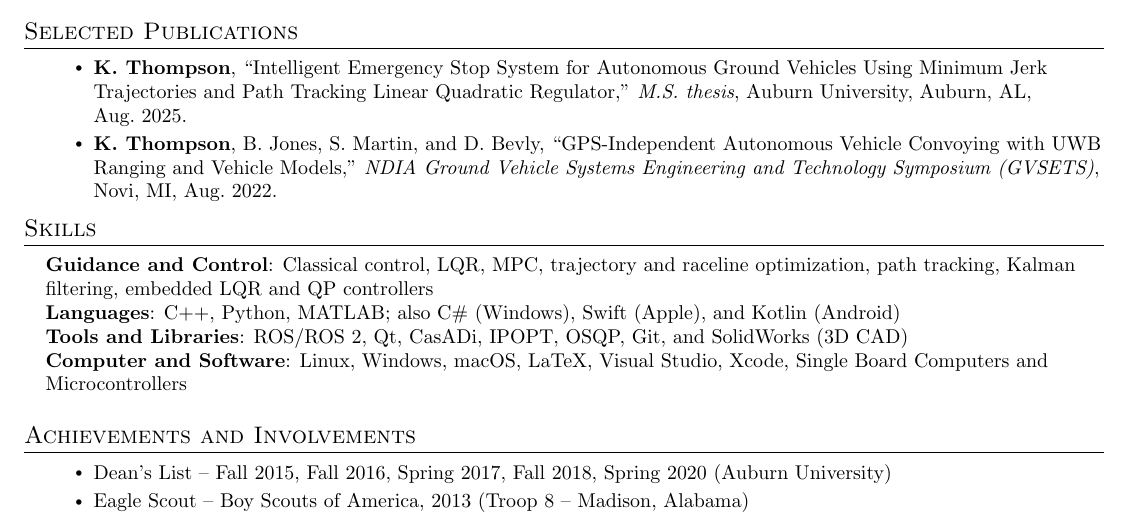
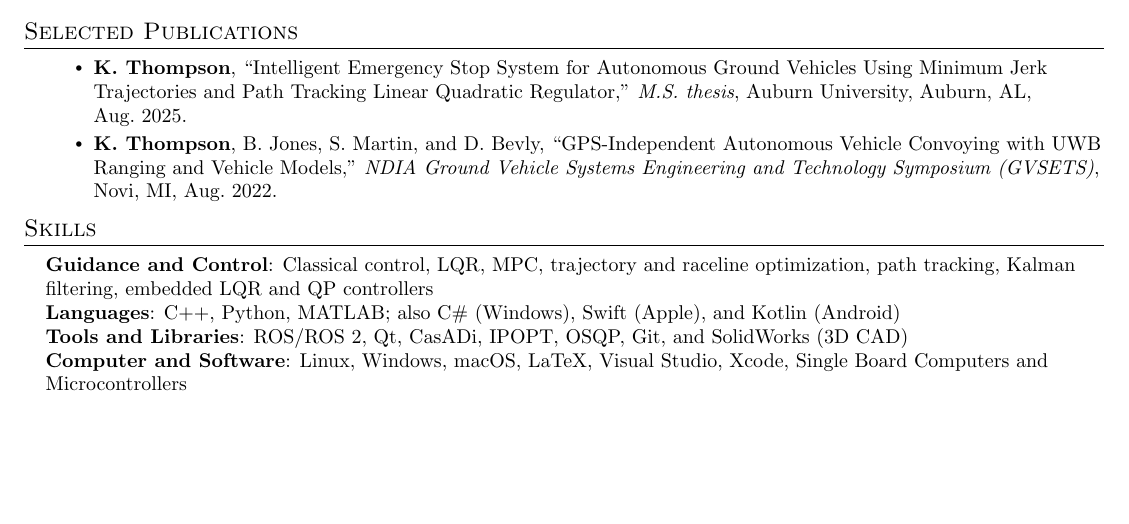
Before and after one commit to kat0028/resume, a LaTeX CV (resume.tex): part of the page, cut so that both start at the same text, the shorter picture padded with empty space. Compiled offline with pdfLaTeX.

Commit message:
Remove Achievements and Involvements section
Co-Authored-By: Claude Opus 5.5 <noreply@anthropic.com>

```diff
--- a/resume.tex
+++ b/resume.tex
@@ -166,15 +166,4 @@
  \end{itemize}
 
 
-%-----------ACHIEVEMENTS-----------
-\section{Achievements and Involvements}
- \resumeSubHeadingListStart
-  \item
-  \resumeItemListStart
-    \resumeItem{Dean's List -- Fall 2015, Fall 2016, Spring 2017, Fall 2018, Spring 2020 (Auburn University)}
-    \resumeItem{Eagle Scout -- Boy Scouts of America, 2013 (Troop 8 -- Madison, Alabama)}
-  \resumeItemListEnd
- \resumeSubHeadingListEnd
-
-
 \end{document}
```
Also changed, not shown: resume.pdf.
